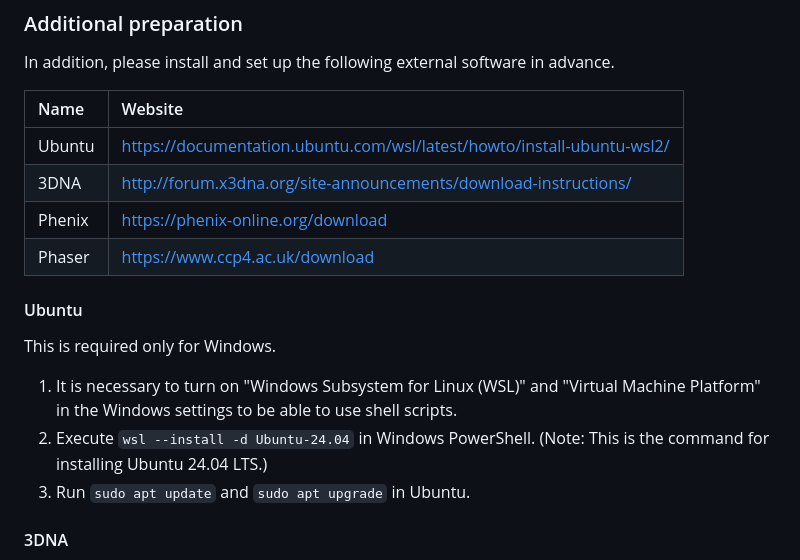
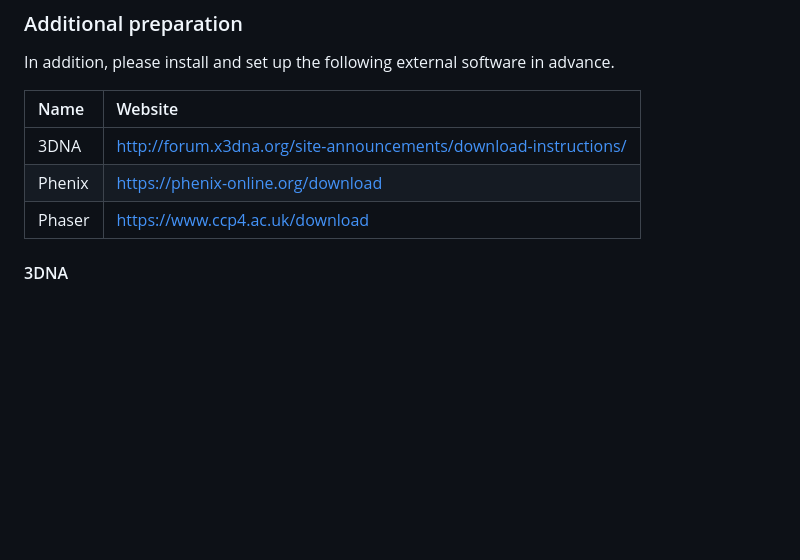
Before and after one commit to S-Ando-Biophysics/4MRNA, a Markdown page: README.md, the part around the change. GitHub-like rendering; blank space fills up the shorter version.

```diff
--- a/README.md
+++ b/README.md
@@ -80,16 +80,9 @@ In addition, please install and set up the following external software in advanc
 
 | Name | Website |
 | :----- | :----- |
-| Ubuntu | https://documentation.ubuntu.com/wsl/latest/howto/install-ubuntu-wsl2/ |
 | 3DNA | http://forum.x3dna.org/site-announcements/download-instructions/ |
 | Phenix | https://phenix-online.org/download |
 | Phaser | https://www.ccp4.ac.uk/download |
-
-#### Ubuntu
-This is required only for Windows.
-1. It is necessary to turn on "Windows Subsystem for Linux (WSL)" and "Virtual Machine Platform" in the Windows settings to be able to use shell scripts.
-2. Execute `wsl --install -d Ubuntu-24.04` in Windows PowerShell. (Note: This is the command for installing Ubuntu 24.04 LTS.)
-3. Run `sudo apt update` and `sudo apt upgrade` in Ubuntu.
 
 #### 3DNA
 After registering on the official website (forum) and receiving approval, you will be able to download the installer. For details, please refer to the instructions on the official website. Once you have downloaded the installer, run the following commands in order. The following steps are for Windows (WSL, Ubuntu). The procedure for macOS and Linux is similar.
```
